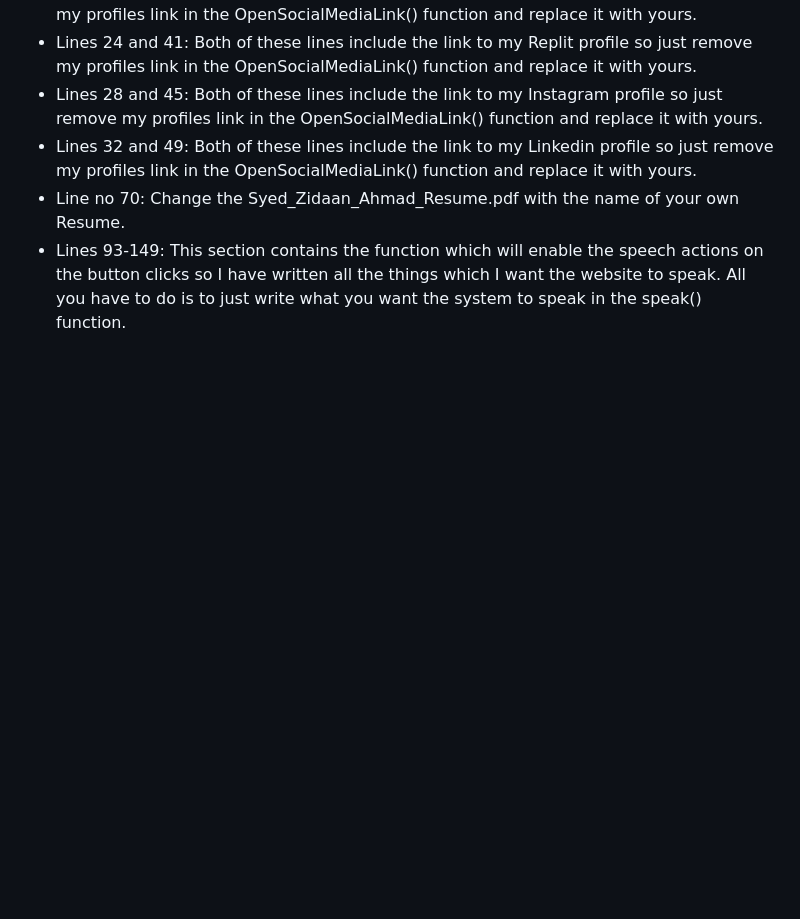
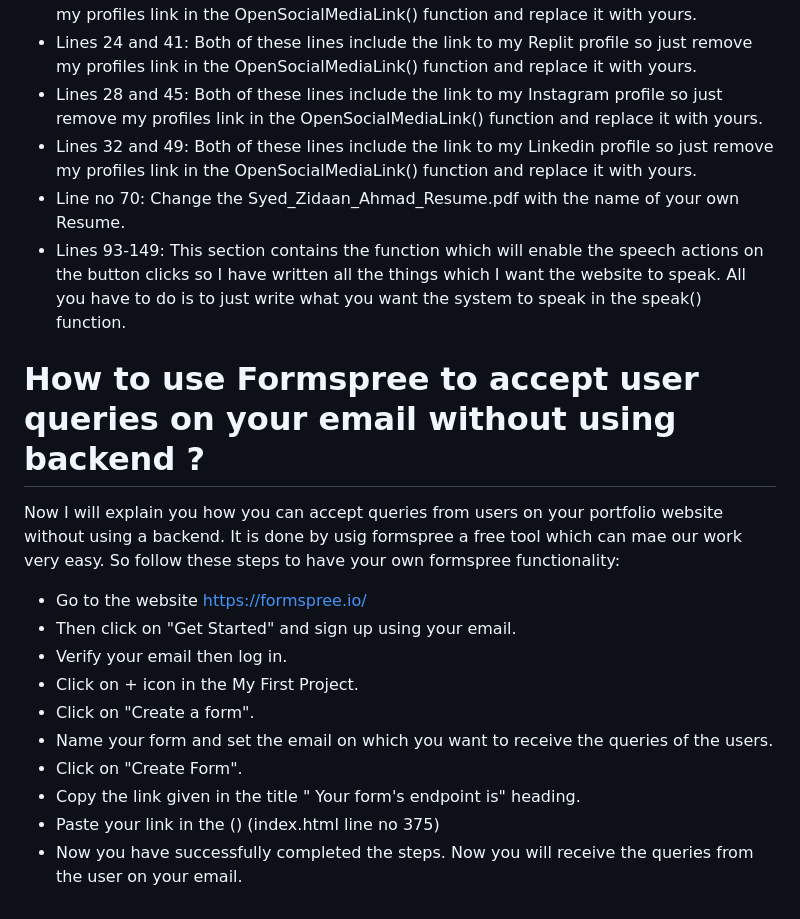
Before and after one commit to Syed-Zidaan-Ahmad/Portfolio-Website, a Markdown page: README.md, the part around the change. GitHub-like rendering; blank space fills up the shorter version.

```diff
--- a/README.md
+++ b/README.md
@@ -100,3 +100,16 @@ Make sure you make following changes in the JavaScript of the website:
 * Lines 32 and 49: Both of these lines include the link to my Linkedin profile so just remove my profiles link in the OpenSocialMediaLink() function and replace it with yours.
 * Line no 70: Change the Syed_Zidaan_Ahmad_Resume.pdf with the name of your own Resume.
 * Lines 93-149: This section contains the function which will enable the speech actions on the button clicks so I have written all the things which I want the website to speak. All you have to do is to just write what you want the system to speak in the speak() function.
+
+# How to use Formspree to accept user queries on your email without using backend ?
+Now I will explain you how you can accept queries from users on your portfolio website without using a backend. It is done by usig formspree a free tool which can mae our work very easy. So follow these steps to have your own formspree functionality:
+* Go to the website https://formspree.io/
+* Then click on "Get Started"  and sign up using your email.
+* Verify your email then log in.
+* Click on + icon in the My First Project.
+* Click on "Create a form".
+* Name your form  and set the email on which you want to receive the queries of the users.
+* Click on "Create Form".
+* Copy the link given in the title " Your form's endpoint is" heading.
+* Paste your link in the (<form action=" " method="POST">) (index.html line no 375)
+* Now you have successfully completed the steps. Now you will receive the queries from the user on your email.
```
